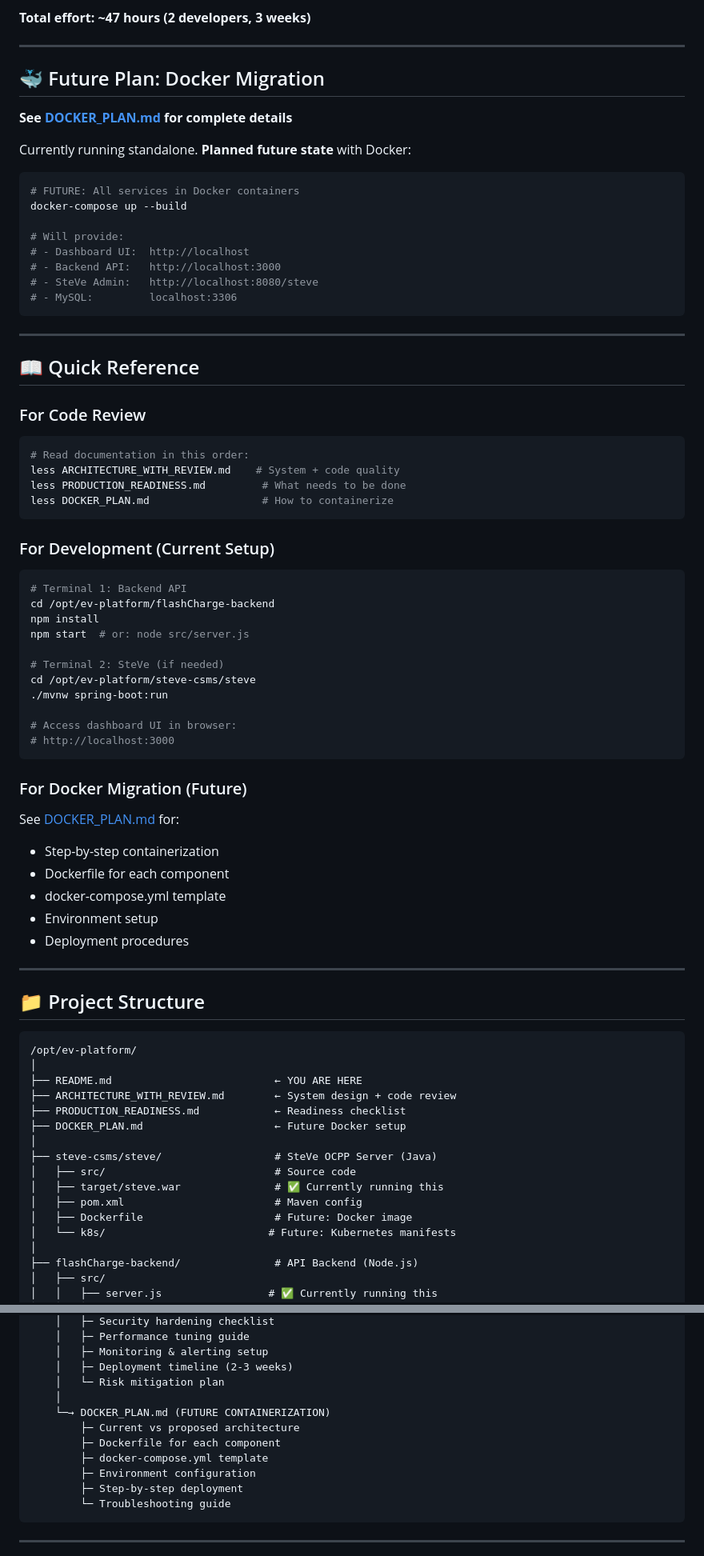
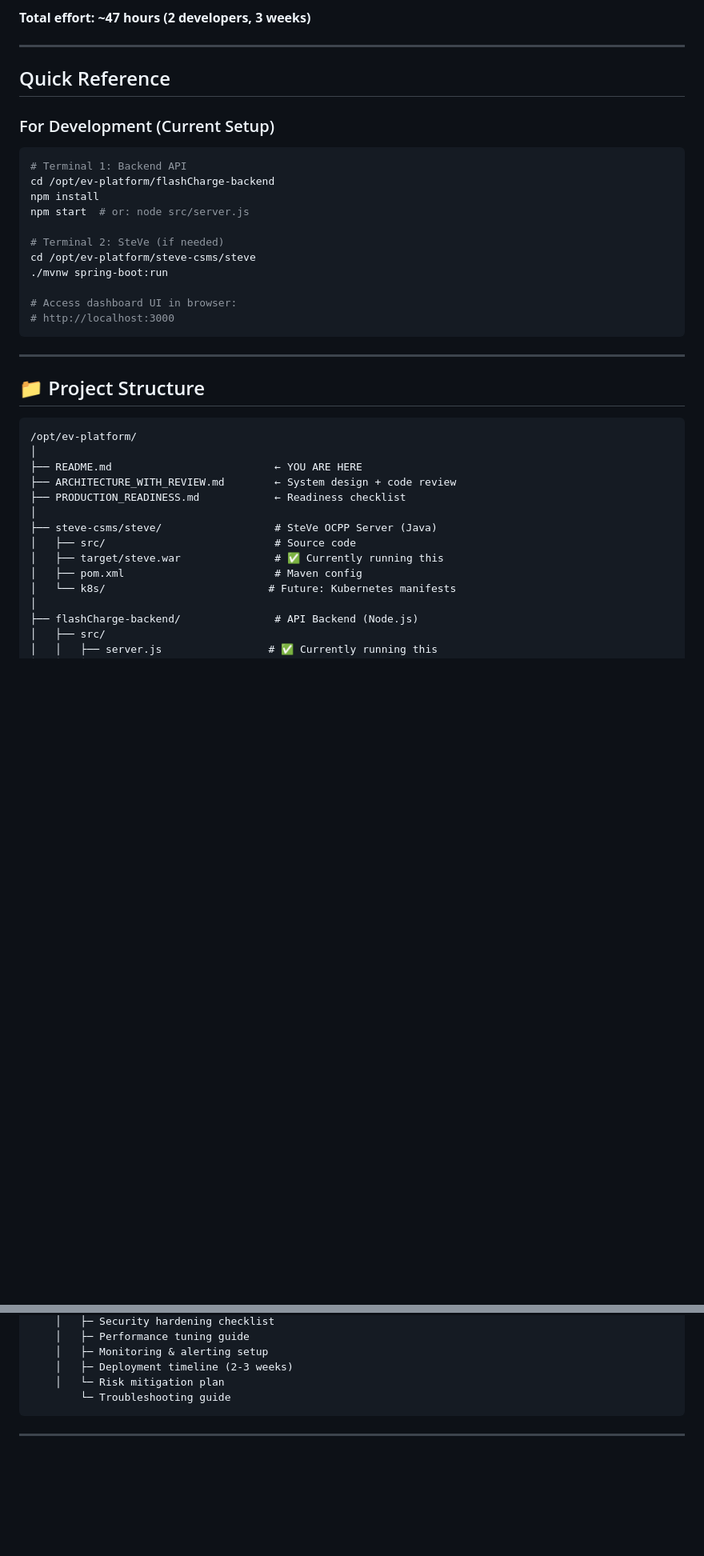
Before and after one commit to abhishekraikar0911/flashCharge-1212026, a Markdown page: README.md, 2 parts joined by grey strips. Shown at 80% size. Drawn GitHub-style; blank space fills up the shorter version.

Commit message:
docs: remove DOCKER_PLAN references - use current setup only

````diff
--- a/README.md
+++ b/README.md
@@ -356,35 +341,7 @@ Before using this system in production:
 
 ---
 
-## 🐳 Future Plan: Docker Migration
-
-**See [DOCKER_PLAN.md](DOCKER_PLAN.md) for complete details**
-
-Currently running standalone. **Planned future state** with Docker:
-
-```bash
-# FUTURE: All services in Docker containers
-docker-compose up --build
-
-# Will provide:
-# - Dashboard UI:  http://localhost
-# - Backend API:   http://localhost:3000
-# - SteVe Admin:   http://localhost:8080/steve
-# - MySQL:         localhost:3306
-```
-
----
-
-## 📖 Quick Reference
-
-### For Code Review
-
-```bash
-# Read documentation in this order:
-less ARCHITECTURE_WITH_REVIEW.md    # System + code quality
-less PRODUCTION_READINESS.md         # What needs to be done
-less DOCKER_PLAN.md                  # How to containerize
-```
+##  Quick Reference
 
 ### For Development (Current Setup)
 
@@ -402,15 +359,6 @@ cd /opt/ev-platform/steve-csms/steve
 # http://localhost:3000
 ```
 
-### For Docker Migration (Future)
-
-See [DOCKER_PLAN.md](DOCKER_PLAN.md) for:
-- Step-by-step containerization
-- Dockerfile for each component
-- docker-compose.yml template
-- Environment setup
-- Deployment procedures
-
 ---
 
 ## 📁 Project Structure
@@ -421,13 +369,11 @@ See [DOCKER_PLAN.md](DOCKER_PLAN.md) for:
 ├── README.md                          ← YOU ARE HERE
 ├── ARCHITECTURE_WITH_REVIEW.md        ← System design + code review
 ├── PRODUCTION_READINESS.md            ← Readiness checklist
-├── DOCKER_PLAN.md                     ← Future Docker setup
 │
 ├── steve-csms/steve/                  # SteVe OCPP Server (Java)
 │   ├── src/                           # Source code
 │   ├── target/steve.war               # ✅ Currently running this
 │   ├── pom.xml                        # Maven config
-│   ├── Dockerfile                     # Future: Docker image
 │   └── k8s/                          # Future: Kubernetes manifests
 │
 ├── flashCharge-backend/               # API Backend (Node.js)
@@ -675,13 +621,6 @@ README.md (You are here)
     │   ├─ Monitoring & alerting setup
     │   ├─ Deployment timeline (2-3 weeks)
     │   └─ Risk mitigation plan
-    │
-    └─→ DOCKER_PLAN.md (FUTURE CONTAINERIZATION)
-        ├─ Current vs proposed architecture
-        ├─ Dockerfile for each component
-        ├─ docker-compose.yml template
-        ├─ Environment configuration
-        ├─ Step-by-step deployment
         └─ Troubleshooting guide
 ```
 
````
Also changed, not shown: other parts of README.md (+12 -31 lines).
